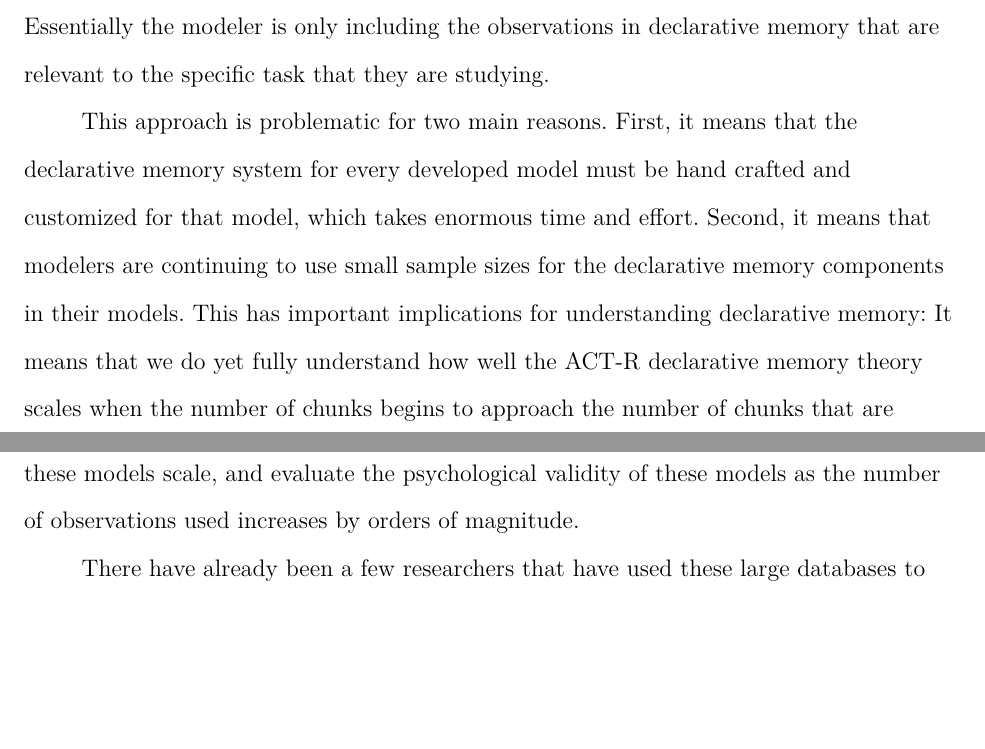
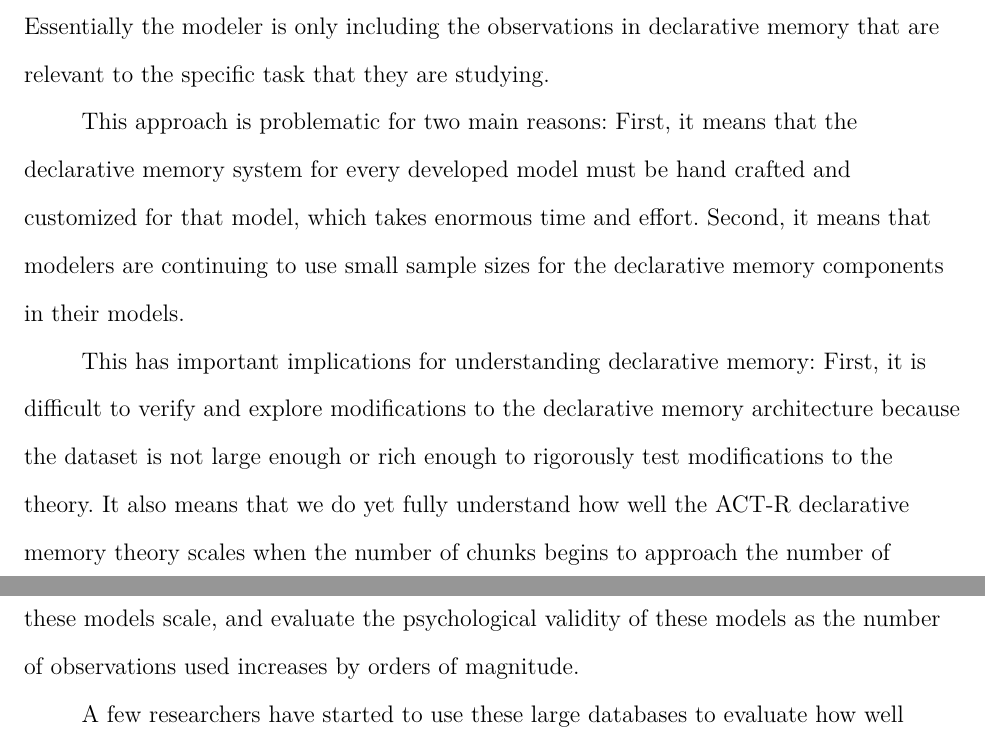
Before and after one commit to claytontstanley/dissertation, a LaTeX paper (writeups/proposal/proposal.tex): two parts of pages 8 and 9 of 53, joined at a grey line, cut so that both start at the same text, the shorter picture padded with empty space. Compiled offline with pdfLaTeX.

Commit message:
foo
Former-commit-id: 6cadf8f2e340bb41bd7482385cefdd863f8a9d1c [formerly d808a94d26cdc1fdc0711db0a77de4991b33a12f]
Former-commit-id: 4ffbf034b1f7fdb3e260663be11589ea4ce236e1

```diff
--- a/writeups/proposal/proposal.tex
+++ b/writeups/proposal/proposal.tex
@@ -130,18 +130,20 @@ it is common to either construct the co-occurrences by hand, or use a small trai
 This approach can and has worked well.
 Essentially the modeler is only including the observations in declarative memory that are relevant to the specific task that they are studying.
 
-This approach is problematic for two main reasons.
+This approach is problematic for two main reasons:
 First, it means that the declarative memory system for every developed model must be hand crafted and customized for that model, which takes enormous time and effort.
 Second, it means that modelers are continuing to use small sample sizes for the declarative memory components in their models.
+
 This has important implications for understanding declarative memory:
-It means that we do yet fully understand how well the ACT-R declarative memory theory scales when the number of chunks begins to approach the number of chunks that are actually stored in human declarative memory.
+First, it is difficult to verify and explore modifications to the declarative memory architecture because the dataset is not large enough or rich enough to rigorously test modifications to the theory.
+It also means that we do yet fully understand how well the ACT-R declarative memory theory scales when the number of chunks begins to approach the number of chunks that are actually stored in human declarative memory.
 
 There is, however, an opportunity to change this approach.
 With the massive growth of human-created content on social media sites (e.g., Twitter, StackOverflow, Wikipedia), and public access to many of those databases,
 it is now possible to evaluate psychological theories of declarative memory on large-scale real-world tasks where the theory can be tested on hundreds of millions to billions of data points.
 This will provide a way to test if these models scale, and evaluate the psychological validity of these models as the number of observations used increases by orders of magnitude.
 
-There have already been a few researchers that have used these large databases to evaluate how well declarative memory models scale,
+A few researchers have started to use these large databases to evaluate how well declarative memory models scale,
 for both ACT-R Bayesian models \parencites{Fu2007,Pirolli2003,Stanley2013,Douglass2010} and vector-based memory models \parencites{Jones2007,Rutledge2008,Recchia2010,Sahlgren2008}.
 
 The work for this proposal will expand on the knowledge gained from previous work that has tested retrieval models on large-scale datasets.
```
Also changed, not shown: 1 other file.
